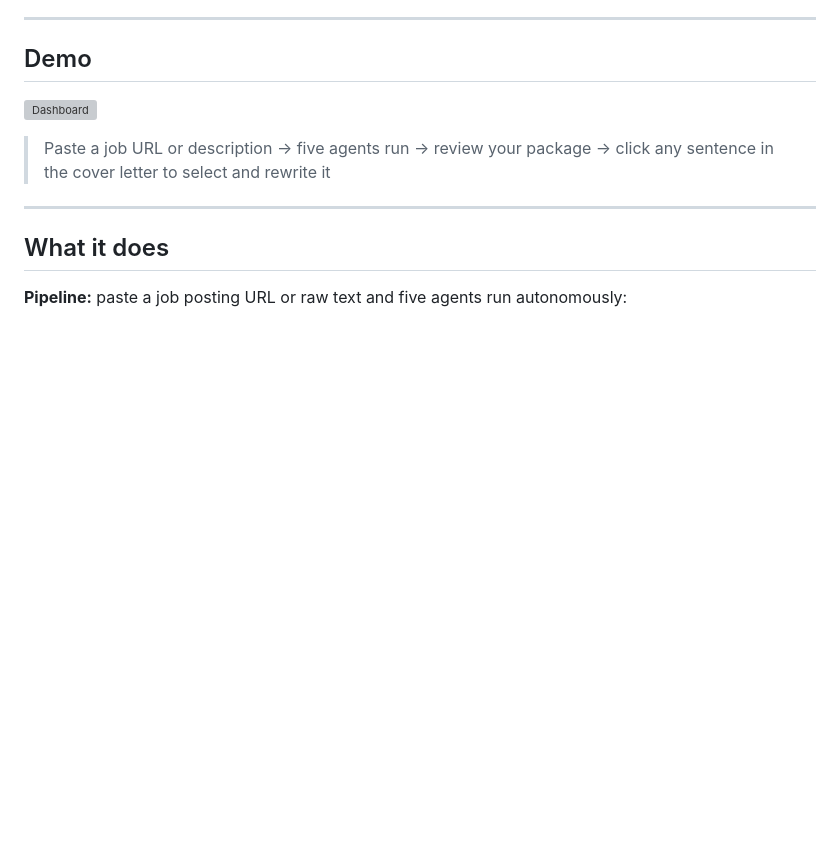
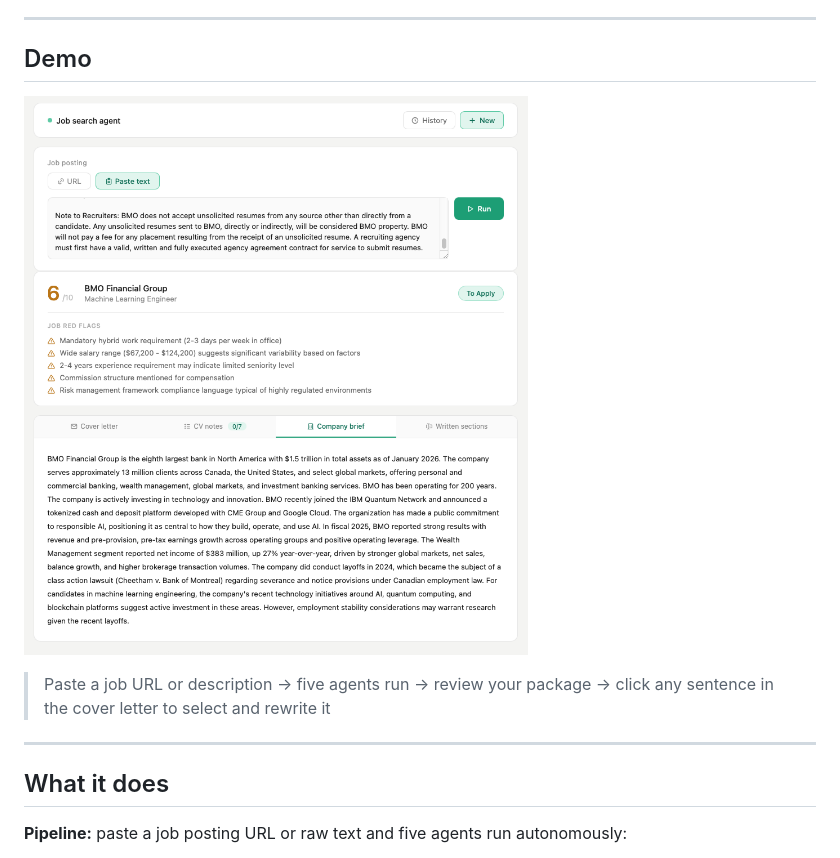
Before and after one commit to kateram/job-search-agent, a Markdown page: README.md, the part around the change. Rendered like a GitHub page; blank space fills up the shorter version; grey boxes are pictures that could not be loaded.

```diff
--- a/README.md
+++ b/README.md
@@ -8,7 +8,7 @@ Built with the Anthropic API, FastAPI, RAG over personal documents, and parallel
 
 ## Demo
 
-![Dashboard](docs/screenshot.png)
+![Dashboard](docs/Screenshot.png)
 
 > Paste a job URL or description → five agents run → review your package → click any sentence in the cover letter to select and rewrite it
 
```
